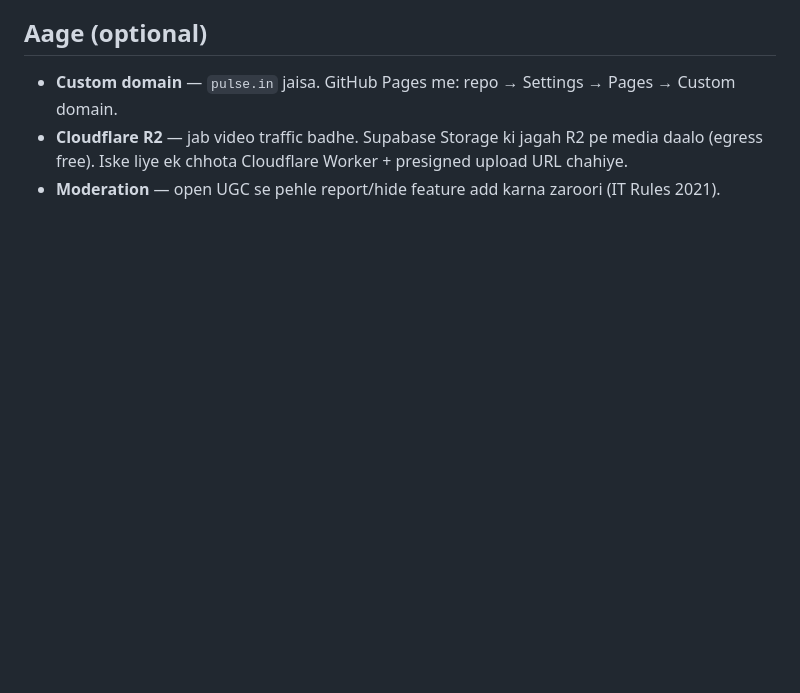
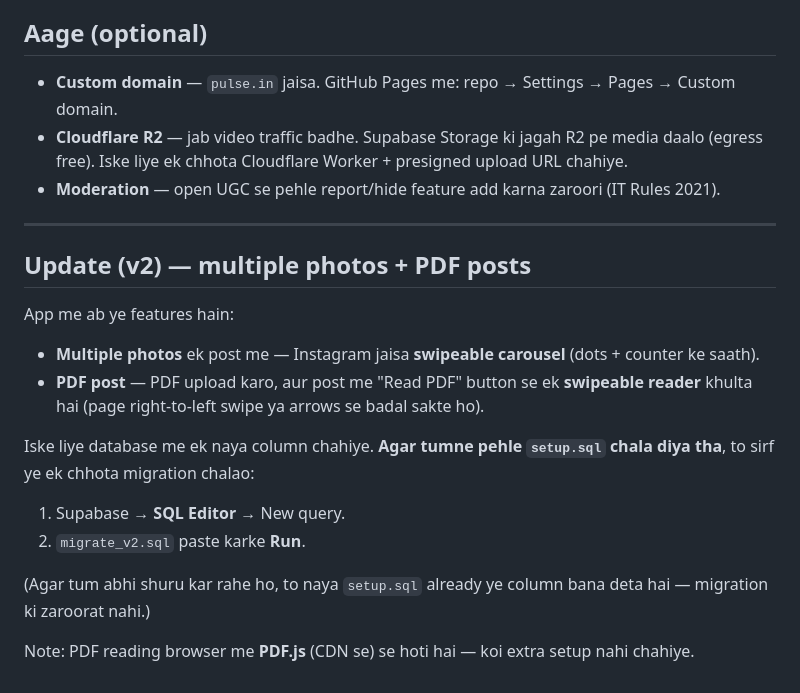
Before and after one commit to merry8989-uk/pulse-feed, a Markdown page: SETUP.md, the part around the change. GitHub-like rendering; blank space fills up the shorter version.

Commit message:
Document v2 features and migration

```diff
--- a/SETUP.md
+++ b/SETUP.md
@@ -88,3 +88,21 @@ Apni values daalo aur save karo. Bas — app ab live backend se juda hai.
 - **Custom domain** — `pulse.in` jaisa. GitHub Pages me: repo → Settings → Pages → Custom domain.
 - **Cloudflare R2** — jab video traffic badhe. Supabase Storage ki jagah R2 pe media daalo (egress free). Iske liye ek chhota Cloudflare Worker + presigned upload URL chahiye.
 - **Moderation** — open UGC se pehle report/hide feature add karna zaroori (IT Rules 2021).
+
+---
+
+## Update (v2) — multiple photos + PDF posts
+
+App me ab ye features hain:
+
+- **Multiple photos** ek post me — Instagram jaisa **swipeable carousel** (dots + counter ke saath).
+- **PDF post** — PDF upload karo, aur post me "Read PDF" button se ek **swipeable reader** khulta hai (page right-to-left swipe ya arrows se badal sakte ho).
+
+Iske liye database me ek naya column chahiye. **Agar tumne pehle `setup.sql` chala diya tha**, to sirf ye ek chhota migration chalao:
+
+1. Supabase → **SQL Editor** → New query.
+2. `migrate_v2.sql` paste karke **Run**.
+
+(Agar tum abhi shuru kar rahe ho, to naya `setup.sql` already ye column bana deta hai — migration ki zaroorat nahi.)
+
+Note: PDF reading browser me **PDF.js** (CDN se) se hoti hai — koi extra setup nahi chahiye.
```
